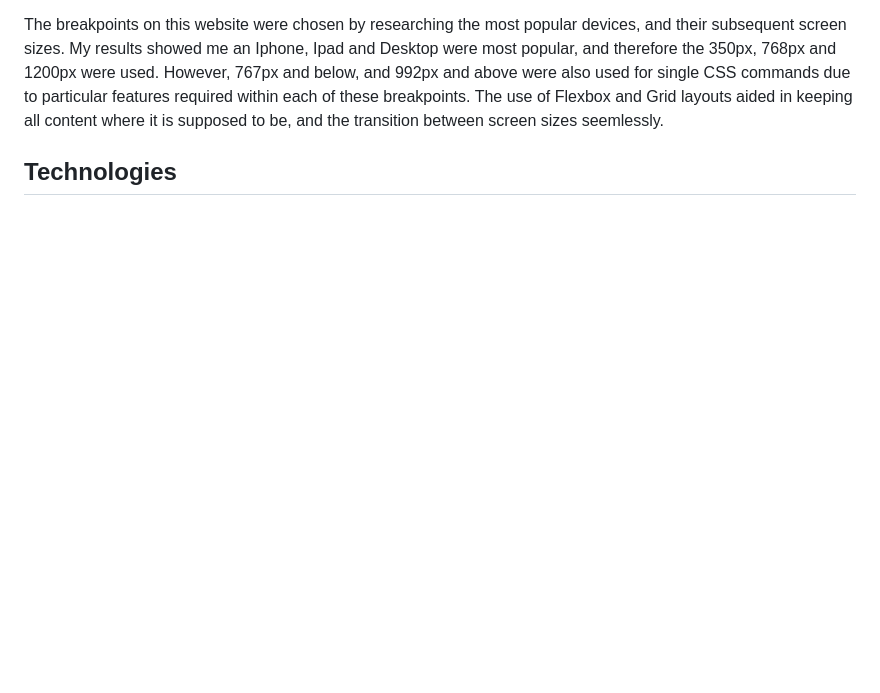
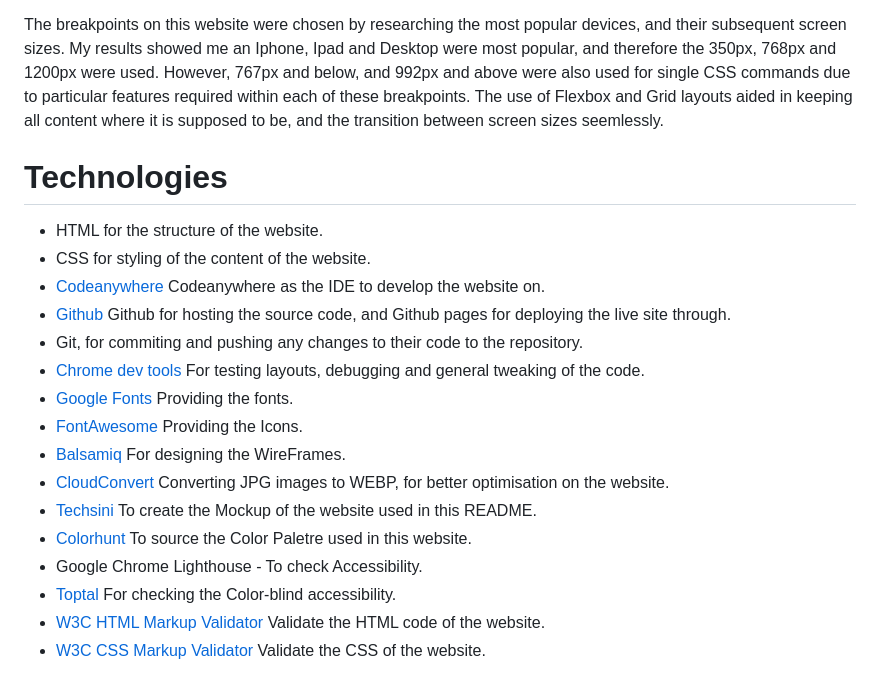
Before and after one commit to Tomboxhall/history-of-edinburgh, a Markdown page: README.md, the part around the change. GitHub-like rendering; blank space fills up the shorter version.

Commit message:
add the technologies section to README

```diff
--- a/README.md
+++ b/README.md
@@ -202,4 +202,21 @@ The website has been designed to be simple and informative at first, but underne
 
 The breakpoints on this website were chosen by researching the most popular devices, and their subsequent screen sizes. My results showed me an Iphone, Ipad and Desktop were most popular, and therefore the 350px, 768px and 1200px were used. However, 767px and below, and 992px and above were also used for single CSS commands due to particular features required within each of these breakpoints. The use of Flexbox and Grid layouts aided in keeping all content where it is supposed to be, and the transition between screen sizes seemlessly.
 
-## Technologies
+# Technologies
+
+- HTML for the structure of the website.
+- CSS for styling of the content of the website.
+- [Codeanywhere](https://dashboard.codeanywhere.com/) Codeanywhere as the IDE to develop the website on.
+- [Github](https://github.com/) Github for hosting the source code, and Github pages for deploying the live site through.
+- Git, for commiting and pushing any changes to their code to the repository.
+- [Chrome dev tools](https://developer.chrome.com/docs/devtools/) For testing layouts, debugging and general tweaking of the code.
+- [Google Fonts](https://fonts.google.com/) Providing the fonts.
+- [FontAwesome](https://fontawesome.com/) Providing the Icons.
+- [Balsamiq](https://balsamiq.com/) For designing the WireFrames.
+- [CloudConvert](https://cloudconvert.com/jpg-to-webp) Converting JPG images to WEBP, for better optimisation on the website.
+- [Techsini](https://techsini.com/multi-mockup/) To create the Mockup of the website used in this README.
+- [Colorhunt](https://colorhunt.co/palette/5b0888713abe9d76c1e5cff7) To source the Color Paletre used in this website.
+- Google Chrome Lighthouse - To check Accessibility.
+- [Toptal](https://www.toptal.com/designers/colorfilter) For checking the Color-blind accessibility.
+- [W3C HTML Markup Validator](https://validator.w3.org/) Validate the HTML code of the website.
+- [W3C CSS Markup Validator](https://jigsaw.w3.org/css-validator/#validate_by_input) Validate the CSS of the website.
```
